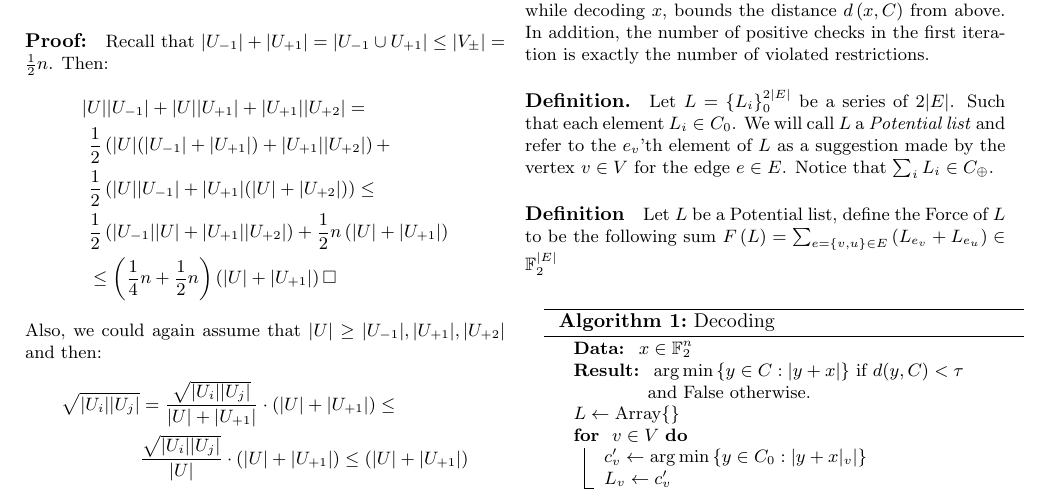
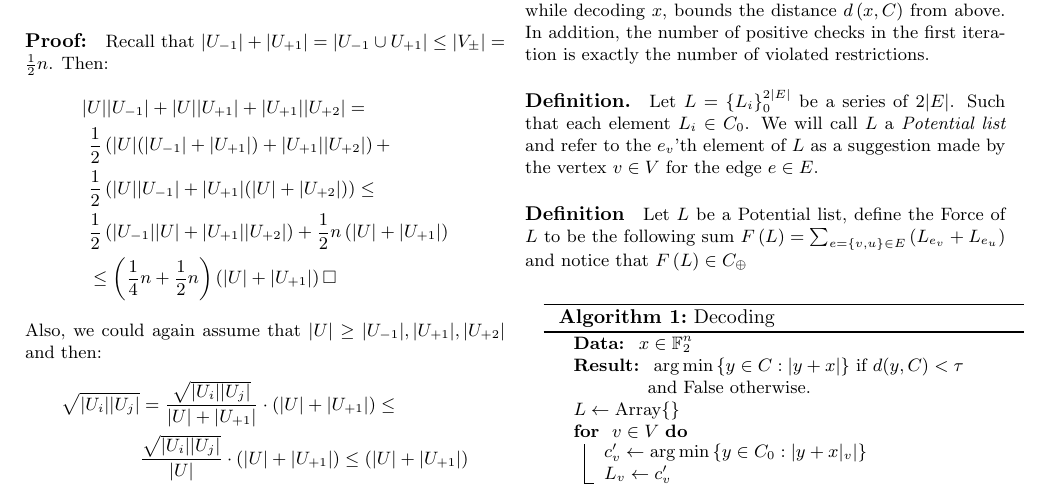
Before and after one commit to dudupo/Academic, a LaTeX document (projects/NLTES_project/ldpc_ltc.tex): part of page 5 of 5, cut so that both start at the same text. Compiled offline with pdfLaTeX.

Commit message:
compiling -Fri Oct 28 06:21:01 PM IDT 2022

```diff
--- a/projects/NLTES_project/ldpc_ltc.tex
+++ b/projects/NLTES_project/ldpc_ltc.tex
@@ -301,8 +301,8 @@ Assuming Girth is greater than $\frac{4}{3}\log_{\Delta-1}\left( n \right)$  giv
 For completeness, we show exactly how Theorem 1 implies testability. The following section repeats Leiverar's and Zemor's proof \cite{leverrier2022quantum}. Consider a binary string $x$ that is not a codeword. The main idea is the observation that the number of bits filliped by (any) decoder, while decoding $x$, bounds the distance $d\left( x,C \right)$ from above. In addition, the number of positive checks in the first iteration is exactly the number of violated restrictions.
 %\begin{figure*}[h]
 %\begin{adjustbox}{width=\textwidth}
-\paragraph{Definition.}Let $L = \{L_{i}\}^{2|E|}_{0}$  be a series of $2|E|$. Such that each element $L_{i} \in C_{0}$. We will call $L$ a \textit{Potential list} and refer to the $e_{v}$'th element of $L$ as a suggestion made by the vertex $v \in V$ for the edge $e \in E$. Notice that $\sum_{i}{L_{i}} \in C_{\oplus}$.
-\paragraph{Definition} Let $L$ be a Potential list, define the Force of $L$ to be the following sum $  F\left( L \right) = \sum_{e = \{v,u\} \in E }{ \left(L_{e_v} + L_{e_u}\right) } \in \mathbb{F}_{2}^{|E|} $
+\paragraph{Definition.}Let $L = \{L_{i}\}^{2|E|}_{0}$  be a series of $2|E|$. Such that each element $L_{i} \in C_{0}$. We will call $L$ a \textit{Potential list} and refer to the $e_{v}$'th element of $L$ as a suggestion made by the vertex $v \in V$ for the edge $e \in E$.
+\paragraph{Definition} Let $L$ be a Potential list, define the Force of $L$ to be the following sum $  F\left( L \right) = \sum_{e = \{v,u\} \in E }{ \left(L_{e_v} + L_{e_u}\right) }$ and notice that $ F\left( L \right) \in C_{\oplus}$
 \paragraph{}
 
 \begin{algorithm}[H]
```
Also changed, not shown: projects/pdfs/ldpc_ltc.pdf.
